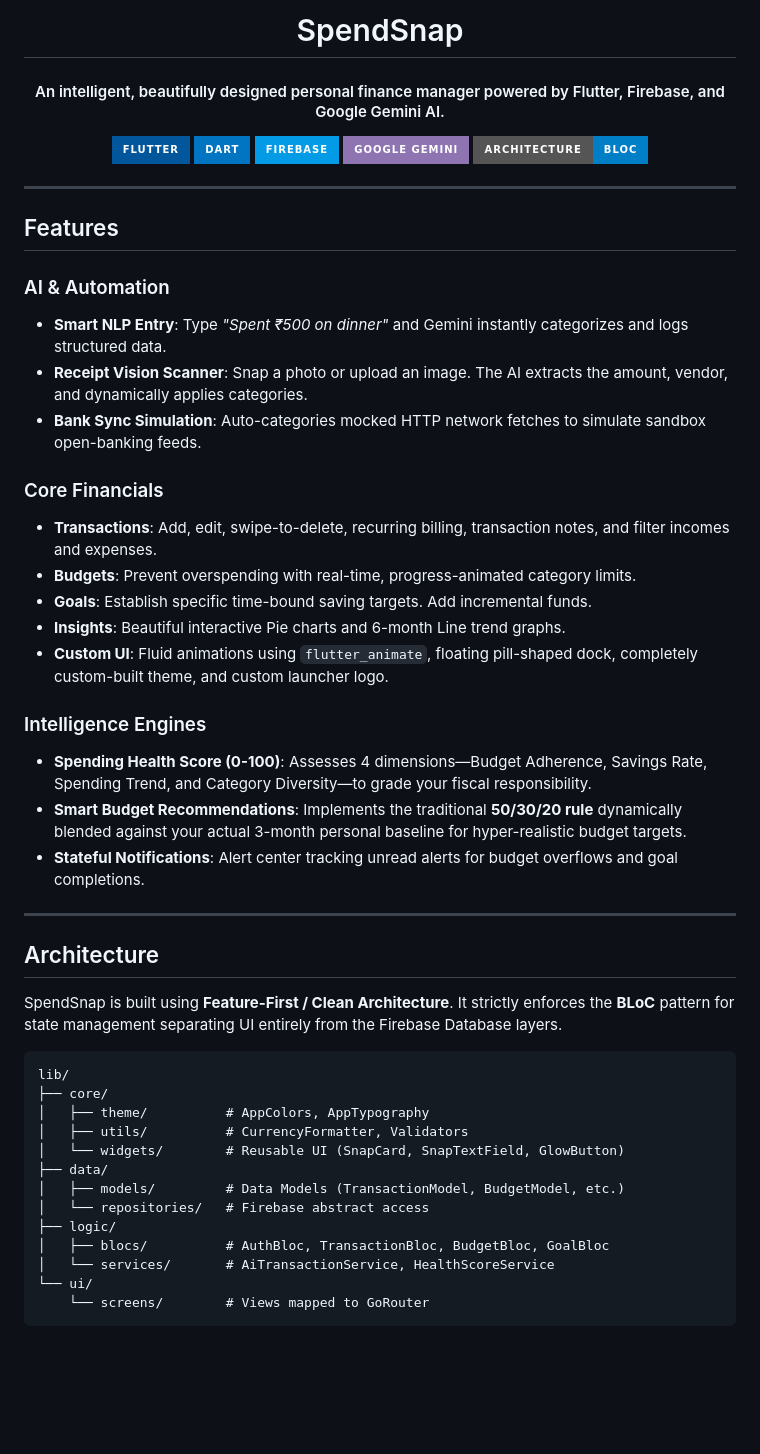
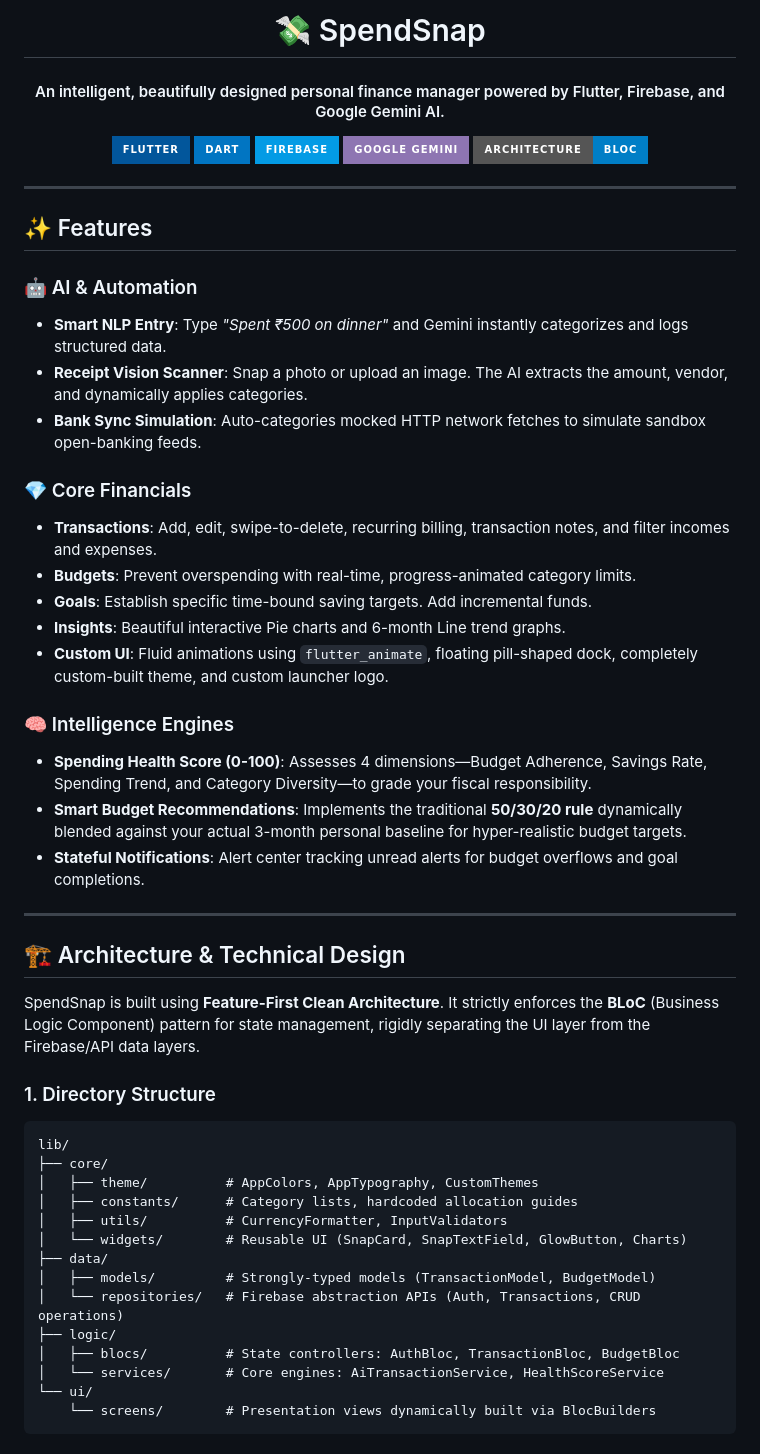
Before and after one commit to aryansingh77/SpendSnap, a Markdown page: README.md, the part around one of its changes. Drawn GitHub-style; badges without logos; blank space fills up the shorter version.

Commit message:
Expand Architecture Technical Documentation in README

````diff
--- a/README.md
+++ b/README.md
@@ -1,6 +1,6 @@
 <h1 align="center">
   <br/>
-   SpendSnap
+  💸 SpendSnap
 </h1>
 
 <h4 align="center">An intelligent, beautifully designed personal finance manager powered by Flutter, Firebase, and Google Gemini AI.</h4>
@@ -15,43 +15,46 @@
 
 ---
 
-##  Features
+## ✨ Features
 
-###  AI & Automation
+### 🤖 AI & Automation
 * **Smart NLP Entry**: Type *"Spent ₹500 on dinner"* and Gemini instantly categorizes and logs structured data.
 * **Receipt Vision Scanner**: Snap a photo or upload an image. The AI extracts the amount, vendor, and dynamically applies categories.
 * **Bank Sync Simulation**: Auto-categories mocked HTTP network fetches to simulate sandbox open-banking feeds.
 
-###  Core Financials
+### 💎 Core Financials
 * **Transactions**: Add, edit, swipe-to-delete, recurring billing, transaction notes, and filter incomes and expenses.
 * **Budgets**: Prevent overspending with real-time, progress-animated category limits.
 * **Goals**: Establish specific time-bound saving targets. Add incremental funds.
 * **Insights**: Beautiful interactive Pie charts and 6-month Line trend graphs.
 * **Custom UI**: Fluid animations using `flutter_animate`, floating pill-shaped dock, completely custom-built theme, and custom launcher logo.
 
-###  Intelligence Engines
+### 🧠 Intelligence Engines
 * **Spending Health Score (0-100)**: Assesses 4 dimensions—Budget Adherence, Savings Rate, Spending Trend, and Category Diversity—to grade your fiscal responsibility.
 * **Smart Budget Recommendations**: Implements the traditional **50/30/20 rule** dynamically blended against your actual 3-month personal baseline for hyper-realistic budget targets.
 * **Stateful Notifications**: Alert center tracking unread alerts for budget overflows and goal completions.
 
 ---
 
-##  Architecture
+## 🏗️ Architecture & Technical Design
 
-SpendSnap is built using **Feature-First / Clean Architecture**. It strictly enforces the **BLoC** pattern for state management separating UI entirely from the Firebase Database layers.
+SpendSnap is built using **Feature-First Clean Architecture**. It strictly enforces the **BLoC** (Business Logic Component) pattern for state management, rigidly separating the UI layer from the Firebase/API data layers.
+
+### 1. Directory Structure
 
 ```text
 lib/
 ├── core/
-│   ├── theme/          # AppColors, AppTypography
-│   ├── utils/          # CurrencyFormatter, Validators
-│   └── widgets/        # Reusable UI (SnapCard, SnapTextField, GlowButton)
+│   ├── theme/          # AppColors, AppTypography, CustomThemes
+│   ├── constants/      # Category lists, hardcoded allocation guides
+│   ├── utils/          # CurrencyFormatter, InputValidators
+│   └── widgets/        # Reusable UI (SnapCard, SnapTextField, GlowButton, Charts)
 ├── data/
-│   ├── models/         # Data Models (TransactionModel, BudgetModel, etc.)
-│   └── repositories/   # Firebase abstract access
+│   ├── models/         # Strongly-typed models (TransactionModel, BudgetModel)
+│   └── repositories/   # Firebase abstraction APIs (Auth, Transactions, CRUD operations)
 ├── logic/
-│   ├── blocs/          # AuthBloc, TransactionBloc, BudgetBloc, GoalBloc
-│   └── services/       # AiTransactionService, HealthScoreService
+│   ├── blocs/          # State controllers: AuthBloc, TransactionBloc, BudgetBloc
+│   └── services/       # Core engines: AiTransactionService, HealthScoreService
 └── ui/
-    └── screens/        # Views mapped to GoRouter
+    └── screens/        # Presentation views dynamically built via BlocBuilders
 ```
````
Also changed, not shown: other parts of README.md (+30 -2 lines).
